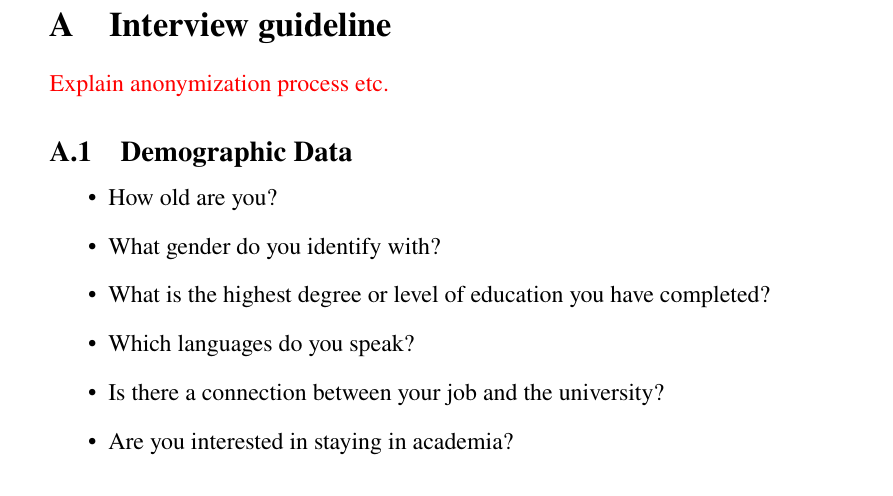
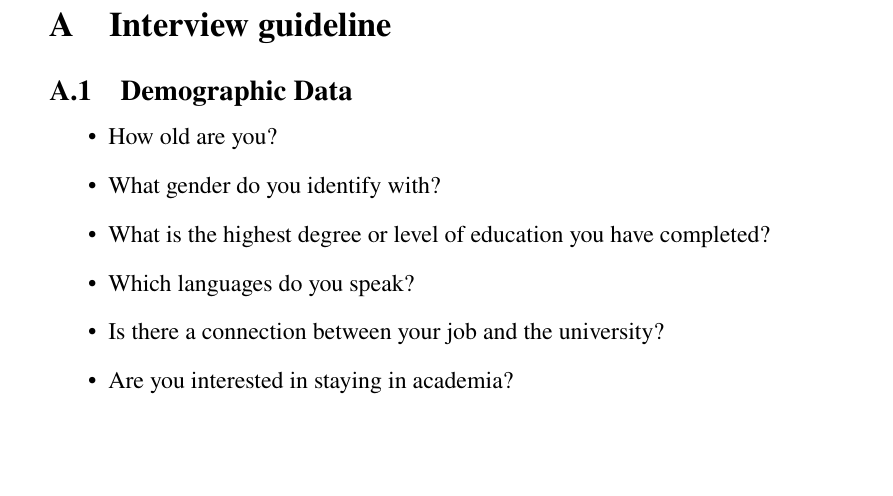
Before and after one commit to Morphclue/computing-and-society-2, a LaTeX document (main.tex, which reads sections/transcripts/interview-guideline.tex): part of page 18 of 31, cut so that both start at the same text, the shorter picture padded with empty space. Compiled offline with pdfLaTeX.

Commit message:
fix: interview-guideline

```diff
--- a/sections/transcripts/interview-guideline.tex
+++ b/sections/transcripts/interview-guideline.tex
@@ -1,6 +1,4 @@
 \section{Interview guideline} \label{sec:guideline}
-\textcolor{red}{Explain anonymization process etc. }
-
 \subsection{Demographic Data}
 \begin{itemize}
     \item How old are you?
```
